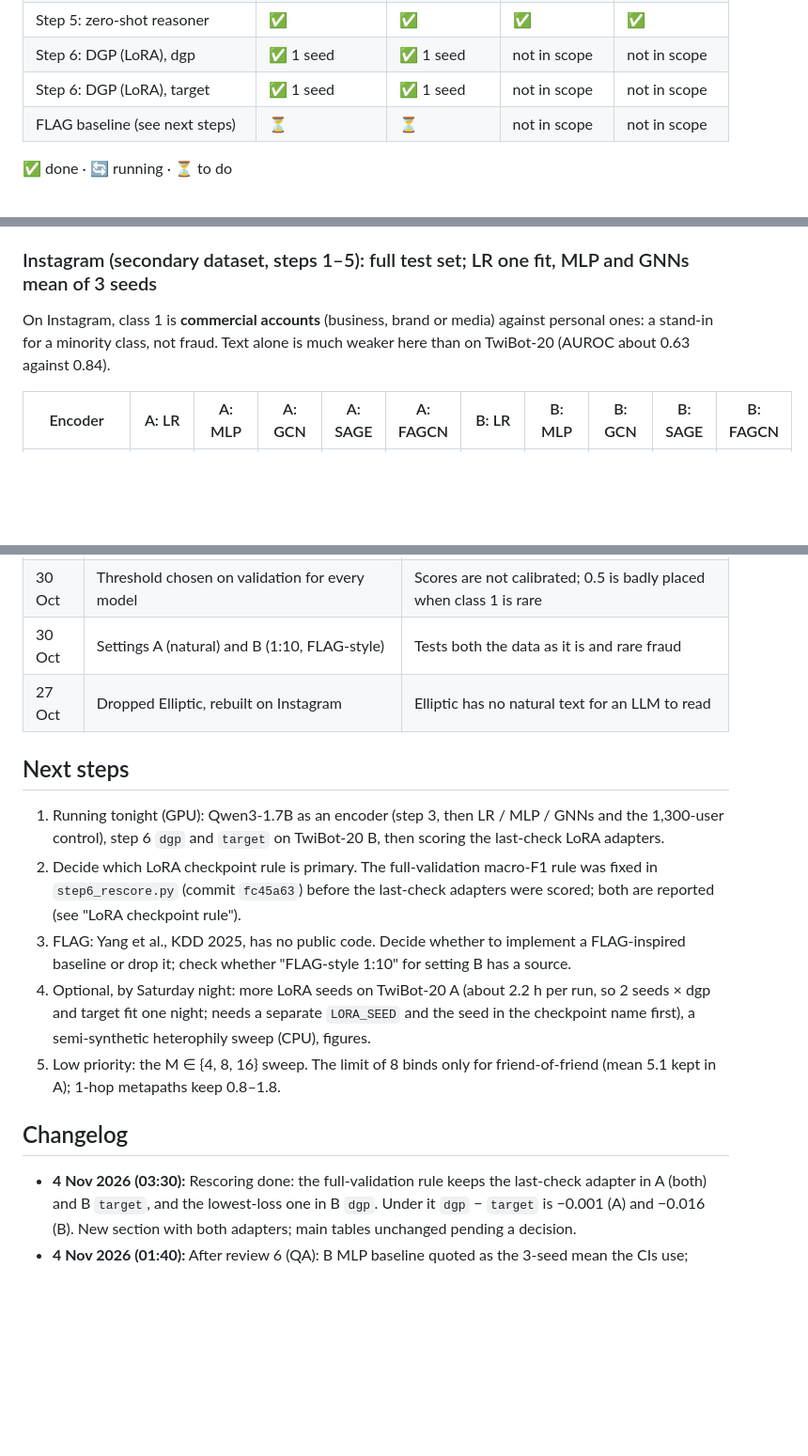
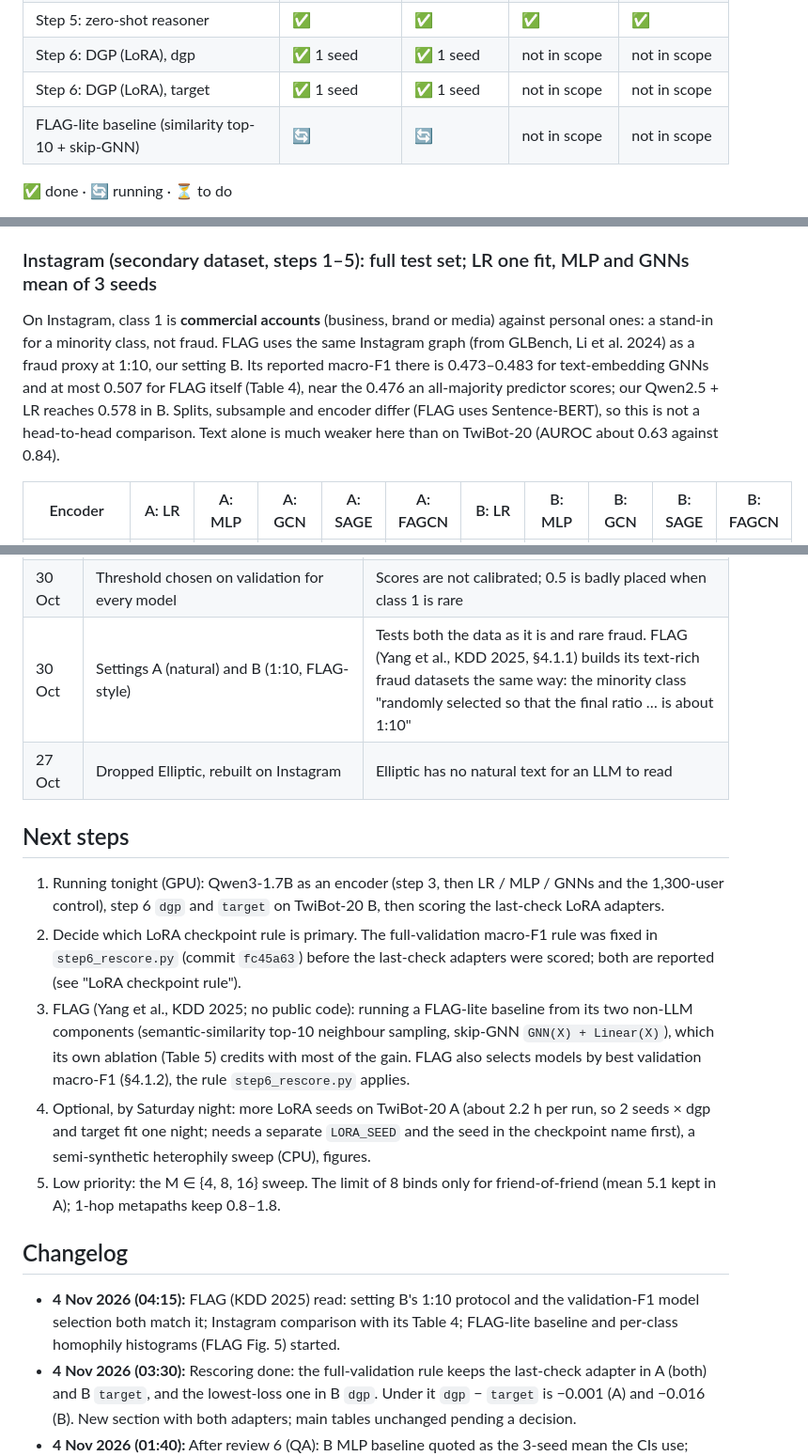
Before and after one commit to EthNeural/llm-graph-fraud-detection, a Markdown page: REPORT.md, 3 parts joined by grey strips. Shown at 94% size. GitHub-like rendering; blank space fills up the shorter version.

```diff
--- a/REPORT.md
+++ b/REPORT.md
@@ -18,7 +18,7 @@ section. For how everything works, see [TEAM_GUIDE.md](TEAM_GUIDE.md).
 | Step 5: zero-shot reasoner | ✅ | ✅ | ✅ | ✅ |
 | Step 6: DGP (LoRA), dgp | ✅ 1 seed | ✅ 1 seed | not in scope | not in scope |
 | Step 6: DGP (LoRA), target | ✅ 1 seed | ✅ 1 seed | not in scope | not in scope |
-| FLAG baseline (see next steps) | ⏳ | ⏳ | not in scope | not in scope |
+| FLAG-lite baseline (similarity top-10 + skip-GNN) | 🔄 | 🔄 | not in scope | not in scope |
 
 ✅ done · 🔄 running · ⏳ to do
 
@@ -49,7 +49,7 @@ References for TwiBot-20 A: TF-IDF 0.702; metadata without "verified" 0.755 (not
 
 ### Instagram (secondary dataset, steps 1–5): full test set; LR one fit, MLP and GNNs mean of 3 seeds
 
-On Instagram, class 1 is **commercial accounts** (business, brand or media) against personal ones: a stand-in for a minority class, not fraud. Text alone is much weaker here than on TwiBot-20 (AUROC about 0.63 against 0.84).
+On Instagram, class 1 is **commercial accounts** (business, brand or media) against personal ones: a stand-in for a minority class, not fraud. FLAG uses the same Instagram graph (from GLBench, Li et al. 2024) as a fraud proxy at 1:10, our setting B. Its reported macro-F1 there is 0.473–0.483 for text-embedding GNNs and at most 0.507 for FLAG itself (Table 4), near the 0.476 an all-majority predictor scores; our Qwen2.5 + LR reaches 0.578 in B. Splits, subsample and encoder differ (FLAG uses Sentence-BERT), so this is not a head-to-head comparison. Text alone is much weaker here than on TwiBot-20 (AUROC about 0.63 against 0.84).
 
 | Encoder | A: LR | A: MLP | A: GCN | A: SAGE | A: FAGCN | B: LR | B: MLP | B: GCN | B: SAGE | B: FAGCN |
 |---|---|---|---|---|---|---|---|---|---|---|
@@ -324,19 +339,20 @@ Step 4 rerun with the bridge edges added (`GRAPH=bridges`, `results/twibot20/A/s
 | 1 Nov | Excluded TwiBot-20 metadata | "Verified" alone gives macro-F1 0.803: a shortcut, not text or graph signal |
 | 1 Nov | Encoder ladder: six encoders, everything else fixed | To separate encoder size and type from the graph's effect |
 | 30 Oct | Threshold chosen on validation for every model | Scores are not calibrated; 0.5 is badly placed when class 1 is rare |
-| 30 Oct | Settings A (natural) and B (1:10, FLAG-style) | Tests both the data as it is and rare fraud |
+| 30 Oct | Settings A (natural) and B (1:10, FLAG-style) | Tests both the data as it is and rare fraud. FLAG (Yang et al., KDD 2025, §4.1.1) builds its text-rich fraud datasets the same way: the minority class "randomly selected so that the final ratio … is about 1:10" |
 | 27 Oct | Dropped Elliptic, rebuilt on Instagram | Elliptic has no natural text for an LLM to read |
 
 ## Next steps
 
 1. Running tonight (GPU): Qwen3-1.7B as an encoder (step 3, then LR / MLP / GNNs and the 1,300-user control), step 6 `dgp` and `target` on TwiBot-20 B, then scoring the last-check LoRA adapters.
 2. Decide which LoRA checkpoint rule is primary. The full-validation macro-F1 rule was fixed in `step6_rescore.py` (commit `fc45a63`) before the last-check adapters were scored; both are reported (see "LoRA checkpoint rule").
-3. FLAG: Yang et al., KDD 2025, has no public code. Decide whether to implement a FLAG-inspired baseline or drop it; check whether "FLAG-style 1:10" for setting B has a source.
+3. FLAG (Yang et al., KDD 2025; no public code): running a FLAG-lite baseline from its two non-LLM components (semantic-similarity top-10 neighbour sampling, skip-GNN `GNN(X) + Linear(X)`), which its own ablation (Table 5) credits with most of the gain. FLAG also selects models by best validation macro-F1 (§4.1.2), the rule `step6_rescore.py` applies.
 4. Optional, by Saturday night: more LoRA seeds on TwiBot-20 A (about 2.2 h per run, so 2 seeds × dgp and target fit one night; needs a separate `LORA_SEED` and the seed in the checkpoint name first), a semi-synthetic heterophily sweep (CPU), figures.
 5. Low priority: the M ∈ {4, 8, 16} sweep. The limit of 8 binds only for friend-of-friend (mean 5.1 kept in A); 1-hop metapaths keep 0.8–1.8.
 
 ## Changelog
 
+- **4 Nov 2026 (04:15):** FLAG (KDD 2025) read: setting B's 1:10 protocol and the validation-F1 model selection both match it; Instagram comparison with its Table 4; FLAG-lite baseline and per-class homophily histograms (FLAG Fig. 5) started.
 - **4 Nov 2026 (03:30):** Rescoring done: the full-validation rule keeps the last-check adapter in A (both) and B `target`, and the lowest-loss one in B `dgp`. Under it `dgp` − `target` is −0.001 (A) and −0.016 (B). New section with both adapters; main tables unchanged pending a decision.
 - **4 Nov 2026 (01:40):** After review 6 (QA): B MLP baseline quoted as the 3-seed mean the CIs use; checkpoint-rule wording covers B (B target like A; B dgp ended on a collapsed check); "target + flags matches dgp" limited to A; finding 8 adds B's AUROC CIs.
 - **4 Nov 2026 (01:20):** Step 6 `target` on TwiBot-20 B: 0.618 / AUROC 0.683 / PR-AUC 0.188 (`dgp` 0.628 / 0.723 / 0.296). In B, target LoRA + link flags does not reach `dgp` (0.574), unlike A.
```
Also changed, not shown: other parts of REPORT.md (+15 -0 lines), my_build/figures/class_homophily.png (added), 2 other files.
